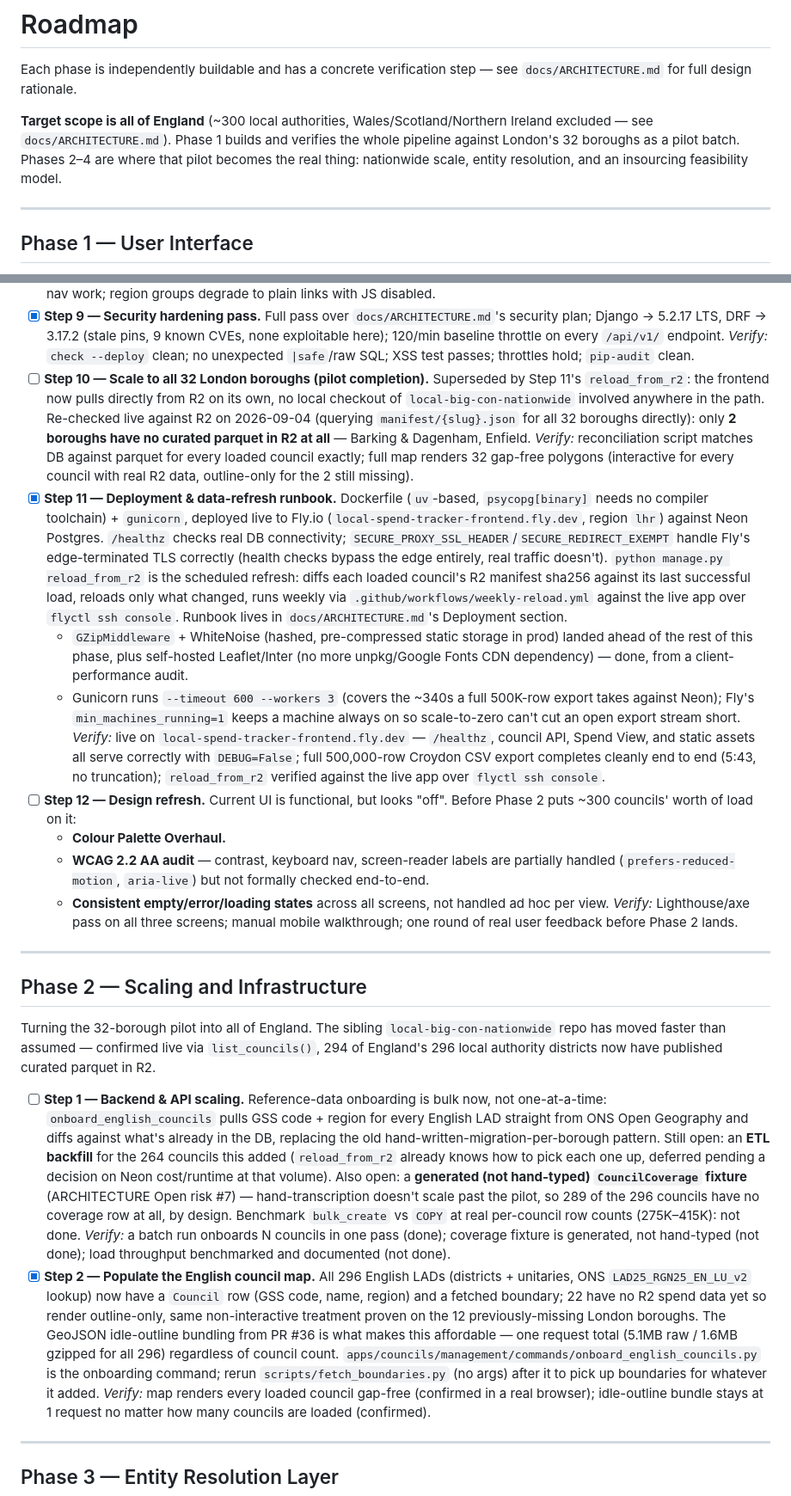
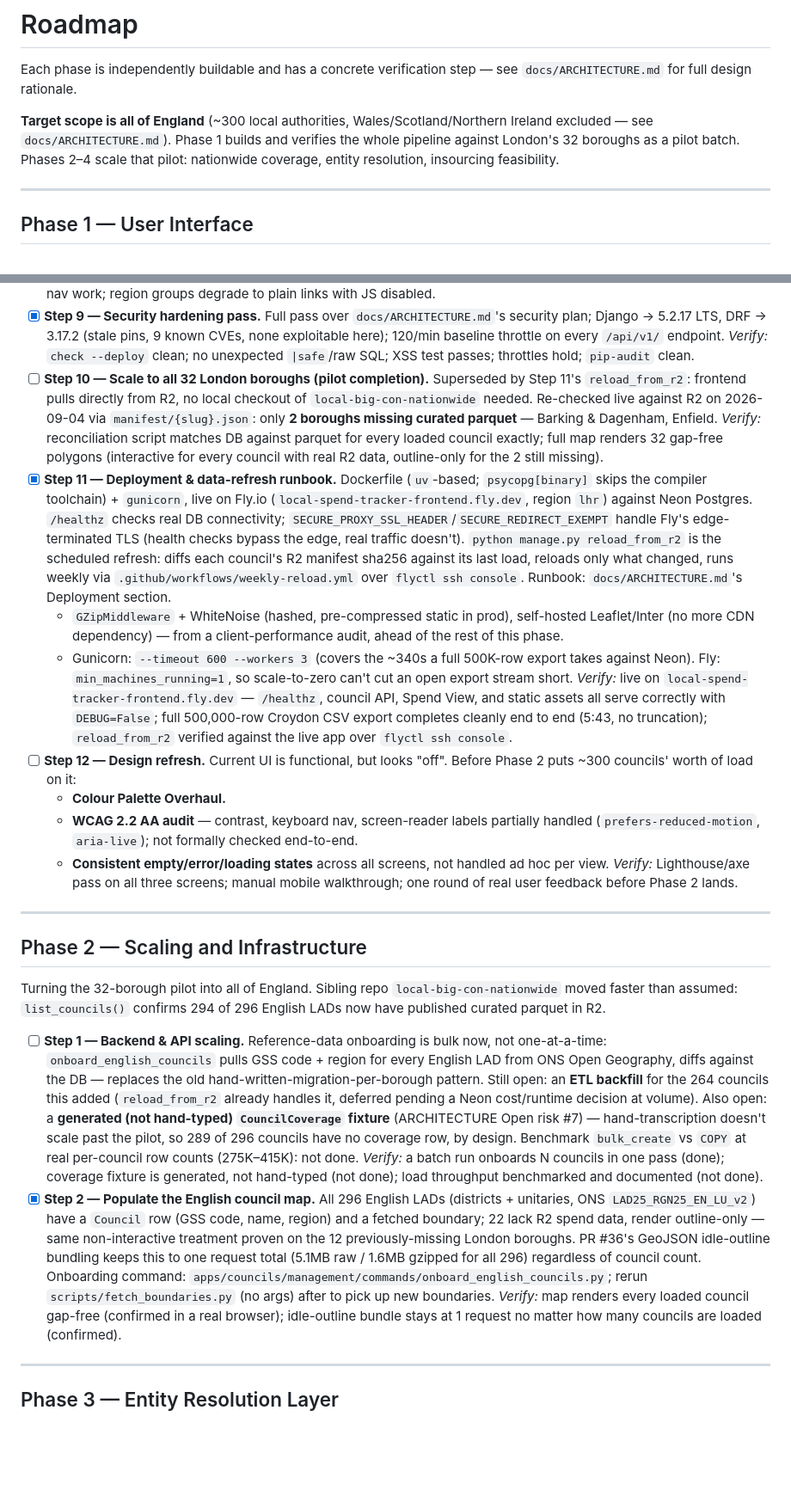
Before and after one commit to fraserwat/local-spend-tracker-frontend, a Markdown page: TODO.md, 2 parts joined by grey strips. Shown at 86% size. Drawn GitHub-style; blank space fills up the shorter version.

Commit message:
Tighten wording throughout TODO.md
Co-Authored-By: Claude Sonnet 5 <noreply@anthropic.com>
Claude-Session: https://claude.ai/code/session_01FXWLk75EWigcUN1v9oJ2Cx

```diff
--- a/TODO.md
+++ b/TODO.md
@@ -2,7 +2,7 @@
 
 Each phase is independently buildable and has a concrete verification step — see `docs/ARCHITECTURE.md` for full design rationale.
 
-**Target scope is all of England** (~300 local authorities, Wales/Scotland/Northern Ireland excluded — see `docs/ARCHITECTURE.md`). Phase 1 builds and verifies the whole pipeline against London's 32 boroughs as a pilot batch. Phases 2–4 are where that pilot becomes the real thing: nationwide scale, entity resolution, and an insourcing feasibility model.
+**Target scope is all of England** (~300 local authorities, Wales/Scotland/Northern Ireland excluded — see `docs/ARCHITECTURE.md`). Phase 1 builds and verifies the whole pipeline against London's 32 boroughs as a pilot batch. Phases 2–4 scale that pilot: nationwide coverage, entity resolution, insourcing feasibility.
 
 ---
 
@@ -28,15 +28,15 @@ Everything built so far: the pilot-scale map + spend-table serving layer.
   *Verify:* live filter + keyboard nav work; region groups degrade to plain links with JS disabled.
 - [x] **Step 9 — Security hardening pass.** Full pass over `docs/ARCHITECTURE.md`'s security plan; Django → 5.2.17 LTS, DRF → 3.17.2 (stale pins, 9 known CVEs, none exploitable here); 120/min baseline throttle on every `/api/v1/` endpoint.
   *Verify:* `check --deploy` clean; no unexpected `|safe`/raw SQL; XSS test passes; throttles hold; `pip-audit` clean.
-- [ ] **Step 10 — Scale to all 32 London boroughs (pilot completion).** Superseded by Step 11's `reload_from_r2`: the frontend now pulls directly from R2 on its own, no local checkout of `local-big-con-nationwide` involved anywhere in the path. Re-checked live against R2 on 2026-09-04 (querying `manifest/{slug}.json` for all 32 boroughs directly): only **2 boroughs have no curated parquet in R2 at all** — Barking & Dagenham, Enfield.
+- [ ] **Step 10 — Scale to all 32 London boroughs (pilot completion).** Superseded by Step 11's `reload_from_r2`: frontend pulls directly from R2, no local checkout of `local-big-con-nationwide` needed. Re-checked live against R2 on 2026-09-04 via `manifest/{slug}.json`: only **2 boroughs missing curated parquet** — Barking & Dagenham, Enfield.
   *Verify:* reconciliation script matches DB against parquet for every loaded council exactly; full map renders 32 gap-free polygons (interactive for every council with real R2 data, outline-only for the 2 still missing).
-- [x] **Step 11 — Deployment & data-refresh runbook.** Dockerfile (`uv`-based, `psycopg[binary]` needs no compiler toolchain) + `gunicorn`, deployed live to Fly.io (`local-spend-tracker-frontend.fly.dev`, region `lhr`) against Neon Postgres. `/healthz` checks real DB connectivity; `SECURE_PROXY_SSL_HEADER`/`SECURE_REDIRECT_EXEMPT` handle Fly's edge-terminated TLS correctly (health checks bypass the edge entirely, real traffic doesn't). `python manage.py reload_from_r2` is the scheduled refresh: diffs each loaded council's R2 manifest sha256 against its last successful load, reloads only what changed, runs weekly via `.github/workflows/weekly-reload.yml` against the live app over `flyctl ssh console`. Runbook lives in `docs/ARCHITECTURE.md`'s Deployment section.
-  - `GZipMiddleware` + WhiteNoise (hashed, pre-compressed static storage in prod) landed ahead of the rest of this phase, plus self-hosted Leaflet/Inter (no more unpkg/Google Fonts CDN dependency) — done, from a client-performance audit.
-  - Gunicorn runs `--timeout 600 --workers 3` (covers the ~340s a full 500K-row export takes against Neon); Fly's `min_machines_running=1` keeps a machine always on so scale-to-zero can't cut an open export stream short.
+- [x] **Step 11 — Deployment & data-refresh runbook.** Dockerfile (`uv`-based; `psycopg[binary]` skips the compiler toolchain) + `gunicorn`, live on Fly.io (`local-spend-tracker-frontend.fly.dev`, region `lhr`) against Neon Postgres. `/healthz` checks real DB connectivity; `SECURE_PROXY_SSL_HEADER`/`SECURE_REDIRECT_EXEMPT` handle Fly's edge-terminated TLS (health checks bypass the edge, real traffic doesn't). `python manage.py reload_from_r2` is the scheduled refresh: diffs each council's R2 manifest sha256 against its last load, reloads only what changed, runs weekly via `.github/workflows/weekly-reload.yml` over `flyctl ssh console`. Runbook: `docs/ARCHITECTURE.md`'s Deployment section.
+  - `GZipMiddleware` + WhiteNoise (hashed, pre-compressed static in prod), self-hosted Leaflet/Inter (no more CDN dependency) — from a client-performance audit, ahead of the rest of this phase.
+  - Gunicorn: `--timeout 600 --workers 3` (covers the ~340s a full 500K-row export takes against Neon). Fly: `min_machines_running=1`, so scale-to-zero can't cut an open export stream short.
   *Verify:* live on `local-spend-tracker-frontend.fly.dev` — `/healthz`, council API, Spend View, and static assets all serve correctly with `DEBUG=False`; full 500,000-row Croydon CSV export completes cleanly end to end (5:43, no truncation); `reload_from_r2` verified against the live app over `flyctl ssh console`.
 - [ ] **Step 12 — Design refresh.** Current UI is functional, but looks "off". Before Phase 2 puts ~300 councils' worth of load on it:
   - **Colour Palette Overhaul.**
-  - **WCAG 2.2 AA audit** — contrast, keyboard nav, screen-reader labels are partially handled (`prefers-reduced-motion`, `aria-live`) but not formally checked end-to-end.
+  - **WCAG 2.2 AA audit** — contrast, keyboard nav, screen-reader labels partially handled (`prefers-reduced-motion`, `aria-live`); not formally checked end-to-end.
   - **Consistent empty/error/loading states** across all screens, not handled ad hoc per view.
   *Verify:* Lighthouse/axe pass on all three screens; manual mobile walkthrough; one round of real user feedback before Phase 2 lands.
 
@@ -44,11 +44,11 @@ Everything built so far: the pilot-scale map + spend-table serving layer.
 
 ## Phase 2 — Scaling and Infrastructure
 
-Turning the 32-borough pilot into all of England. The sibling `local-big-con-nationwide` repo has moved faster than assumed — confirmed live via `list_councils()`, 294 of England's 296 local authority districts now have published curated parquet in R2.
+Turning the 32-borough pilot into all of England. Sibling repo `local-big-con-nationwide` moved faster than assumed: `list_councils()` confirms 294 of 296 English LADs now have published curated parquet in R2.
 
-- [ ] **Step 1 — Backend & API scaling.** Reference-data onboarding is bulk now, not one-at-a-time: `onboard_english_councils` pulls GSS code + region for every English LAD straight from ONS Open Geography and diffs against what's already in the DB, replacing the old hand-written-migration-per-borough pattern. Still open: an **ETL backfill** for the 264 councils this added (`reload_from_r2` already knows how to pick each one up, deferred pending a decision on Neon cost/runtime at that volume). Also open: a **generated (not hand-typed) `CouncilCoverage` fixture** (ARCHITECTURE Open risk #7) — hand-transcription doesn't scale past the pilot, so 289 of the 296 councils have no coverage row at all, by design. Benchmark `bulk_create` vs `COPY` at real per-council row counts (275K–415K): not done.
+- [ ] **Step 1 — Backend & API scaling.** Reference-data onboarding is bulk now, not one-at-a-time: `onboard_english_councils` pulls GSS code + region for every English LAD from ONS Open Geography, diffs against the DB — replaces the old hand-written-migration-per-borough pattern. Still open: an **ETL backfill** for the 264 councils this added (`reload_from_r2` already handles it, deferred pending a Neon cost/runtime decision at volume). Also open: a **generated (not hand-typed) `CouncilCoverage` fixture** (ARCHITECTURE Open risk #7) — hand-transcription doesn't scale past the pilot, so 289 of 296 councils have no coverage row, by design. Benchmark `bulk_create` vs `COPY` at real per-council row counts (275K–415K): not done.
   *Verify:* a batch run onboards N councils in one pass (done); coverage fixture is generated, not hand-typed (not done); load throughput benchmarked and documented (not done).
-- [x] **Step 2 — Populate the English council map.** All 296 English LADs (districts + unitaries, ONS `LAD25_RGN25_EN_LU_v2` lookup) now have a `Council` row (GSS code, name, region) and a fetched boundary; 22 have no R2 spend data yet so render outline-only, same non-interactive treatment proven on the 12 previously-missing London boroughs. The GeoJSON idle-outline bundling from PR #36 is what makes this affordable — one request total (5.1MB raw / 1.6MB gzipped for all 296) regardless of council count. `apps/councils/management/commands/onboard_english_councils.py` is the onboarding command; rerun `scripts/fetch_boundaries.py` (no args) after it to pick up boundaries for whatever it added.
+- [x] **Step 2 — Populate the English council map.** All 296 English LADs (districts + unitaries, ONS `LAD25_RGN25_EN_LU_v2`) have a `Council` row (GSS code, name, region) and a fetched boundary; 22 lack R2 spend data, render outline-only — same non-interactive treatment proven on the 12 previously-missing London boroughs. PR #36's GeoJSON idle-outline bundling keeps this to one request total (5.1MB raw / 1.6MB gzipped for all 296) regardless of council count. Onboarding command: `apps/councils/management/commands/onboard_english_councils.py`; rerun `scripts/fetch_boundaries.py` (no args) after to pick up new boundaries.
   *Verify:* map renders every loaded council gap-free (confirmed in a real browser); idle-outline bundle stays at 1 request no matter how many councils are loaded (confirmed).
 
 ---
```
Also changed, not shown: other parts of TODO.md (+4 -4 lines).
